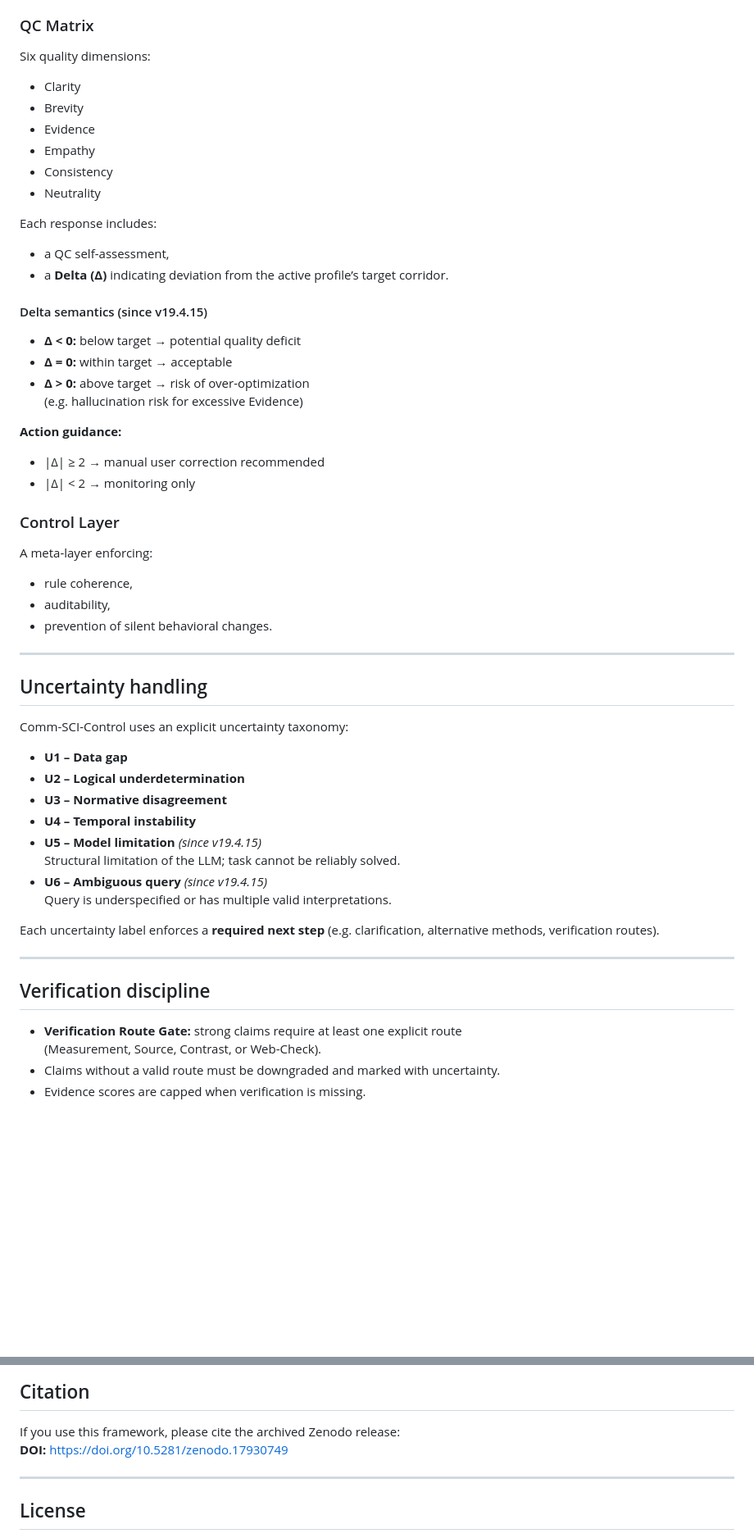
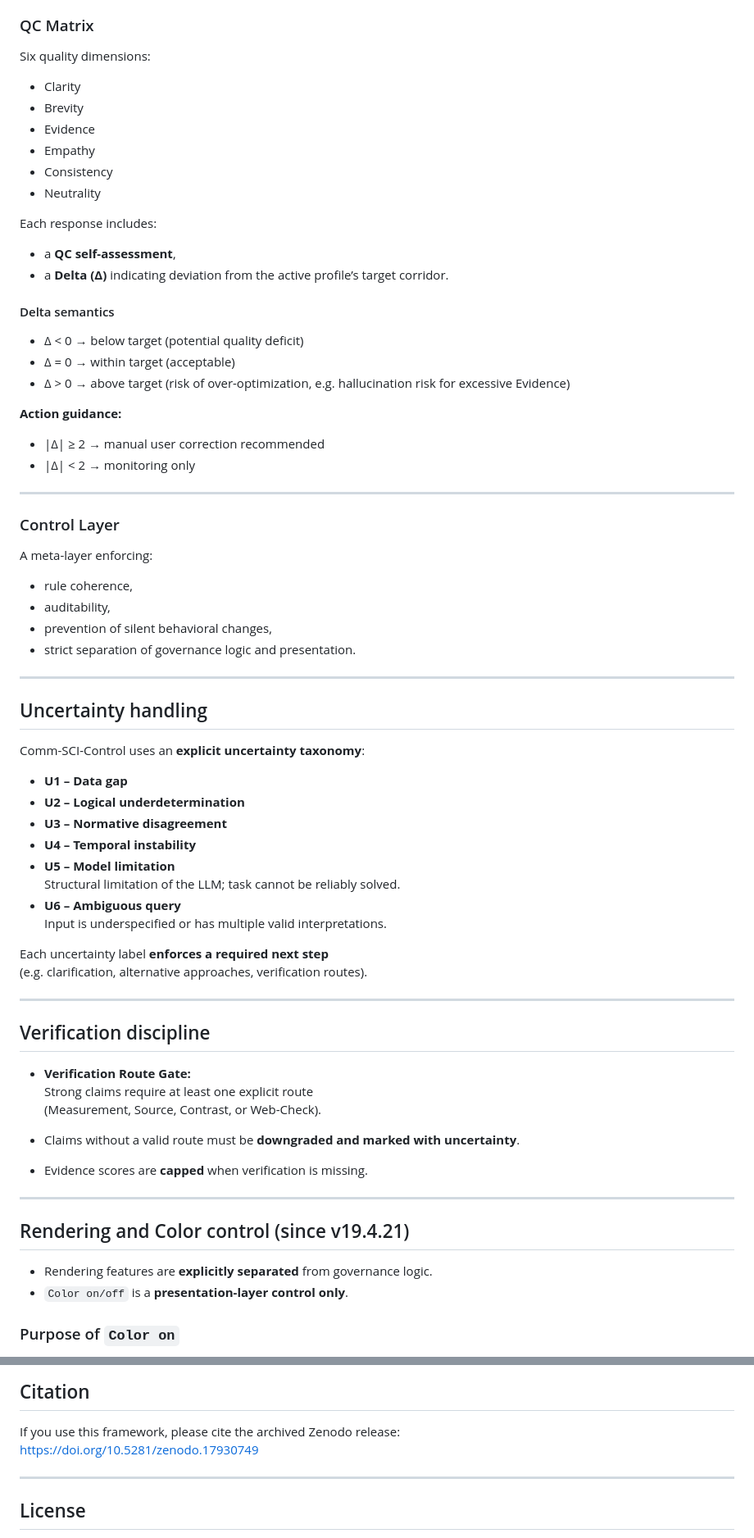
Before and after one commit to vfi64/Comm-SCI-Control, a Markdown page: README.md, 2 parts joined by grey strips. Shown: that part at 82% size. GitHub-like rendering; blank space fills up the shorter version.

```diff
--- a/README.md
+++ b/README.md
@@ -73,4 +86,5 @@ SCI traces are mandatory when SCI is active.
 Six quality dimensions:
+
 - Clarity
 - Brevity
 - Evidence
@@ -79,48 +93,68 @@ Six quality dimensions:
 - Neutrality
 
 Each response includes:
-- a QC self-assessment,
+
+- a **QC self-assessment**,
 - a **Delta (Δ)** indicating deviation from the active profile’s target corridor.
 
-#### Delta semantics (since v19.4.15)
-- **Δ < 0:** below target → potential quality deficit
-- **Δ = 0:** within target → acceptable
-- **Δ > 0:** above target → risk of over-optimization
-  (e.g. hallucination risk for excessive Evidence)
+#### Delta semantics
+
+- Δ < 0 → below target (potential quality deficit)
+- Δ = 0 → within target (acceptable)
+- Δ > 0 → above target (risk of over-optimization, e.g. hallucination risk for excessive Evidence)
 
 **Action guidance:**
+
 - |Δ| ≥ 2 → manual user correction recommended
 - |Δ| < 2 → monitoring only
 
+---
+
 ### Control Layer
+
 A meta-layer enforcing:
+
 - rule coherence,
 - auditability,
-- prevention of silent behavioral changes.
+- prevention of silent behavioral changes,
+- strict separation of governance logic and presentation.
 
 ---
 
 ## Uncertainty handling
 
-Comm-SCI-Control uses an explicit uncertainty taxonomy:
+Comm-SCI-Control uses an **explicit uncertainty taxonomy**:
 
 - **U1 – Data gap**
 - **U2 – Logical underdetermination**
 - **U3 – Normative disagreement**
 - **U4 – Temporal instability**
-- **U5 – Model limitation** *(since v19.4.15)*
+- **U5 – Model limitation**
   Structural limitation of the LLM; task cannot be reliably solved.
-- **U6 – Ambiguous query** *(since v19.4.15)*
-  Query is underspecified or has multiple valid interpretations.
+- **U6 – Ambiguous query**
+  Input is underspecified or has multiple valid interpretations.
 
-Each uncertainty label enforces a **required next step**
-(e.g. clarification, alternative methods, verification routes).
+Each uncertainty label **enforces a required next step**
+(e.g. clarification, alternative approaches, verification routes).
 
 ---
 
 ## Verification discipline
 
-- **Verification Route Gate:** strong claims require at least one explicit route
+- **Verification Route Gate:**
+  Strong claims require at least one explicit route
   (Measurement, Source, Contrast, or Web-Check).
-- Claims without a valid route must be downgraded and marked with uncertainty.
-- Evidence scores are capped when verification is missing.
+
+- Claims without a valid route must be **downgraded and marked with uncertainty**.
+
+- Evidence scores are **capped** when verification is missing.
+
+---
+
+## Rendering and Color control (since v19.4.21)
+
+- Rendering features are **explicitly separated** from governance logic.
+- `Color on/off` is a **presentation-layer control only**.
+
+### Purpose of `Color on`
+
@@ -186,7 +244,7 @@ Current focus: documentation, examples, usability, evaluation.
 ## Citation
 
 If you use this framework, please cite the archived Zenodo release:
-**DOI:** https://doi.org/10.5281/zenodo.17930749
+https://doi.org/10.5281/zenodo.17930749
 
 ---
 
```
Also changed, not shown: other parts of README.md (+69 -32 lines).
